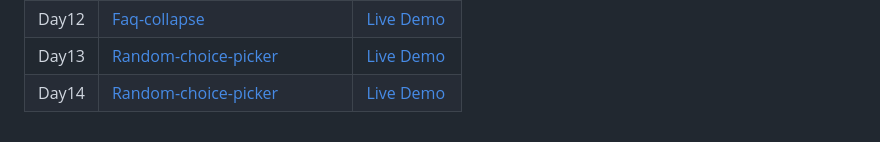
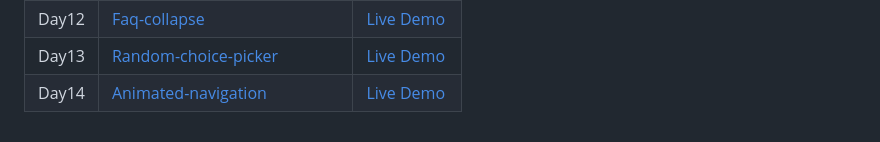
Before and after one commit to Yemresalcan/50days50Project, a Markdown page: README.md, the part around the change. Drawn GitHub-style.

```diff
--- a/README.md
+++ b/README.md
@@ -20,4 +20,4 @@
 | Day11 | [Event-keycodes](https://github.com/Yemresalcan/50days50Project/tree/main/Day11/event-keycodes)                       | [Live Demo](https://50days50project-day11.netlify.app/) |
 | Day12 | [Faq-collapse](https://github.com/Yemresalcan/50days50Project/tree/main/Day12/faq-collapse)                       | [Live Demo](https://50days50project-day12.netlify.app/) |
 | Day13 | [Random-choice-picker](https://github.com/Yemresalcan/50days50Project/tree/main/Day13/random-choice-picker)                       | [Live Demo](https://50days50project-day13.netlify.app/) |
-| Day14 | [Random-choice-picker](https://github.com/Yemresalcan/50days50Project/tree/main/Day14/animated-navigation)                       | [Live Demo](https://50days50project-day14.netlify.app/) |
+| Day14 | [Animated-navigation](https://github.com/Yemresalcan/50days50Project/tree/main/Day14/animated-navigation)                       | [Live Demo](https://50days50project-day14.netlify.app/) |
```
